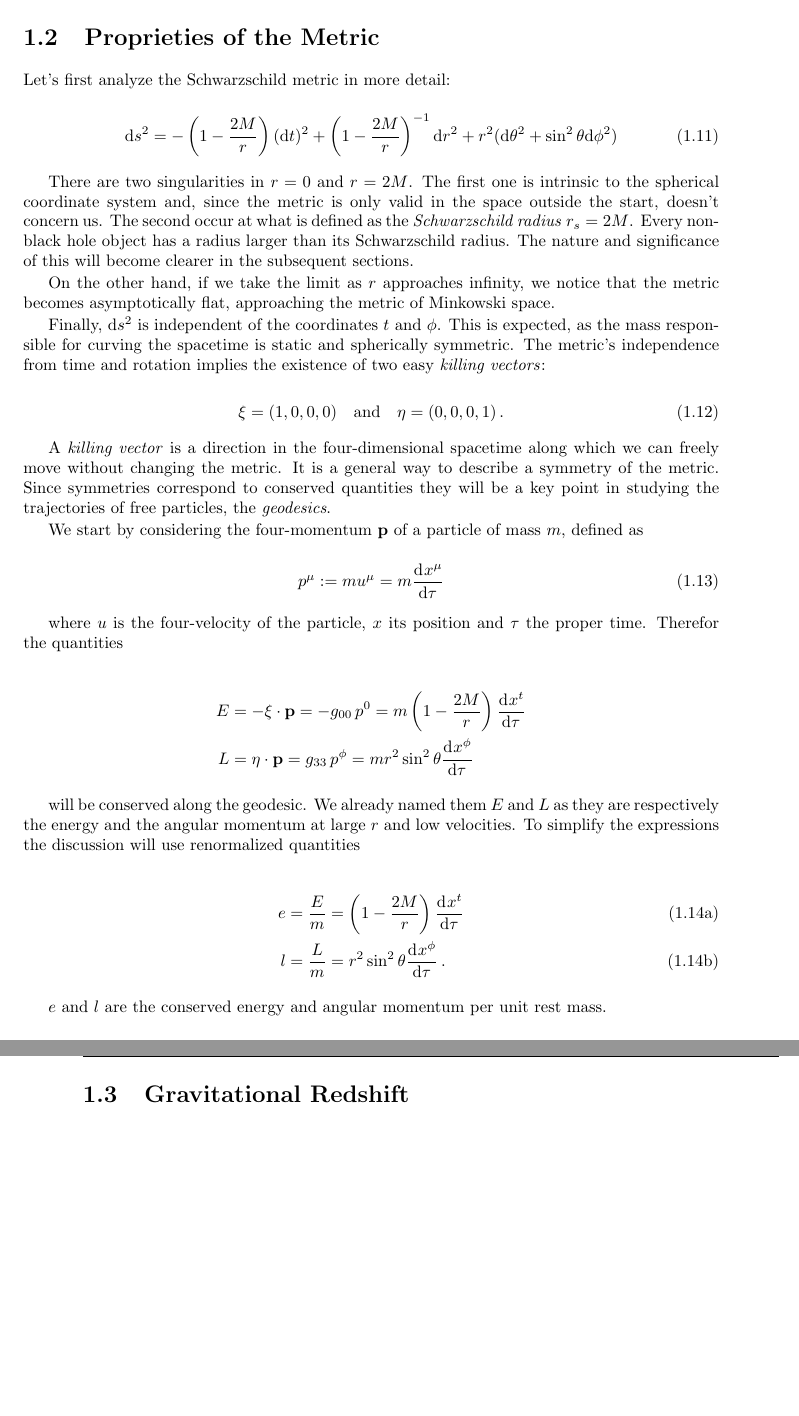
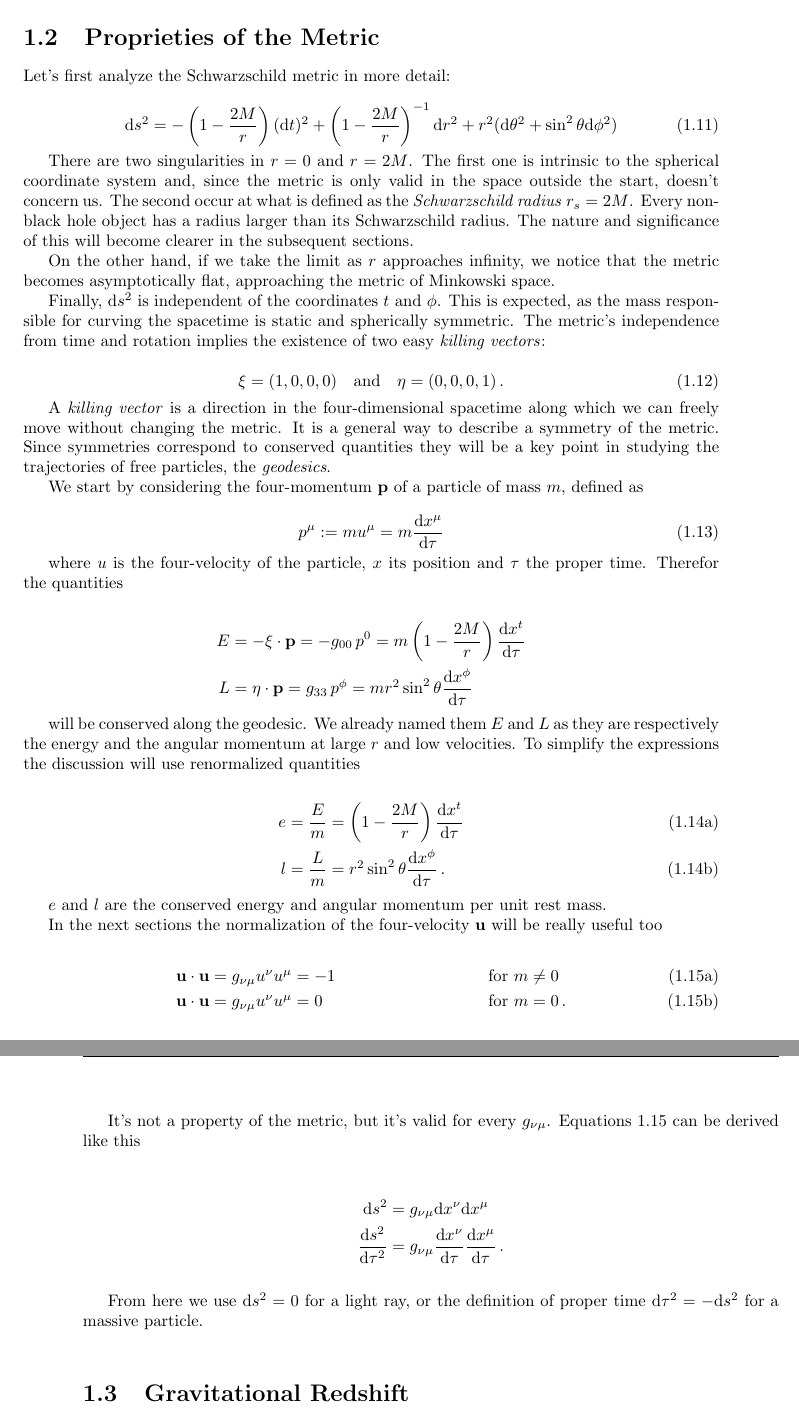
Before and after one commit to F-Depi/geodetiche-metrica-Schwarzschild, a LaTeX thesis (latex/main.tex, which reads latex/capitoli/capitolo1.tex): two parts of pages 17 and 18 of 30 before the commit and two parts of pages 17 and 18 of 32 after it, joined at a grey line, cut so that both start at the same text, the shorter picture padded with empty space. Compiled offline with pdfLaTeX.

Commit message:
proved u normalization

```diff
--- a/latex/capitoli/capitolo1.tex
+++ b/latex/capitoli/capitolo1.tex
@@ -311,9 +311,9 @@ Therefor the quantities
 
 \begin{align*}
     E &= - \mathbf{\xi \cdot p} =
-    - g_{00} \, p^0 = m \left( 1 - \frac{2M}{r} \right) \dv[]{x^t}{\tau} \\
+    - g_{00} \, p^0 = m \left( 1 - \frac{2M}{r} \right) \dv{x^t}{\tau} \\
     L &= \mathbf{\eta \cdot p} =
-    g_{33} \, p^\phi = m r^2 \sin^2 \theta \dv[]{x^\phi}{\tau}
+    g_{33} \, p^\phi = m r^2 \sin^2 \theta \dv{x^\phi}{\tau}
 \end{align*}
 
 will be conserved along the geodesic.
@@ -323,15 +323,38 @@ To simplify the expressions the discussion will use renormalized quantities
 
 \begin{subequations}
     \begin{align}
-        e &= \frac{E}{m} = \left( 1 - \frac{2M}{r} \right) \dv[]{x^t}{\tau}
-        \label{eq:conserved_l} \\
-        l &= \frac{L}{m} = r^2 \sin^2 \theta \dv[]{x^\phi}{\tau} \, .
+        e &= \frac{E}{m} = \left( 1 - \frac{2M}{r} \right) \dv{x^t}{\tau}
+        \label{eq:conserved_e} \\
+        l &= \frac{L}{m} = r^2 \sin^2 \theta \dv{x^\phi}{\tau} \, .
         \label{eq:conserved_l}
     \end{align}
 \end{subequations}
 
 $e$ and $l$ are the conserved energy and angular momentum per unit rest mass.
 
+In the next sections the normalization of the four-velocity $\mathbf u$ will be
+really useful too
+
+\begin{subequations}
+    \begin{align}
+        &\mathbf{u \cdot u} = g_{\nu \mu} u^\nu u^\mu = -1
+        &&\text{for } m \neq 0 \label{eq:u_normalization_mass} \\
+        &\mathbf{u \cdot u} = g_{\nu \mu} u^\nu u^\mu = 0
+        &&\text{for } m = 0 \label{eq:u_normalization_light} \, .
+    \end{align}
+    \label{eq:u_normalization}
+\end{subequations}
+
+It's not a property of the metric, but it's valid for every $g_{\nu \mu}$.
+Equations \ref{eq:u_normalization} can be derived like this
+
+\begin{align*}
+    \mathrm{d}s^2 &= g_{\nu \mu} \mathrm{d}x^\nu \mathrm{d}x^\mu \\
+    \dv{s^2}{\tau^2} &= g_{\nu \mu} \dv{x^\nu}{\tau} \dv{x^\mu}{\tau} \, .
+\end{align*}
+
+From here we use $\mathrm{d}s^2 = 0$ for a light ray, or the definition of
+proper time $\mathrm{d}\tau^2 = - \mathrm{d}s^2$ for a massive particle.
 
 \section{Gravitational Redshift}
 
```
Also changed, not shown: latex/main.pdf, latex/capitoli/capitolo1.tex (23 more changed lines).
